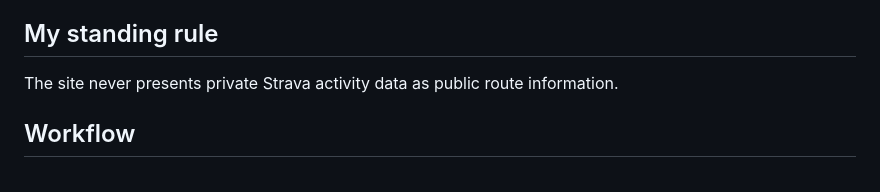
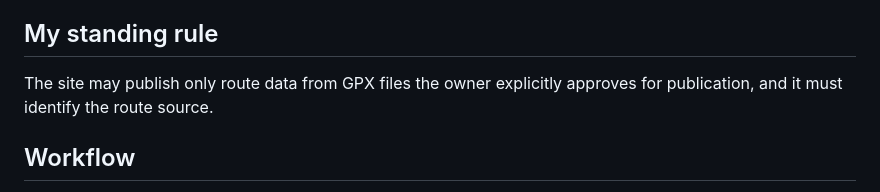
Before and after one commit to rhianbruce1212/biking-routes-around-SLO, a Markdown page: AGENTS.md, the part around the change. GitHub-like rendering.

Commit message:
Record approved GPX publication rule

```diff
--- a/AGENTS.md
+++ b/AGENTS.md
@@ -19,7 +19,7 @@ After STOP 1, help the student propose and approve the six TARGET lines and one
 
 ## My standing rule
 
-The site never presents private Strava activity data as public route information.
+The site may publish only route data from GPX files the owner explicitly approves for publication, and it must identify the route source.
 
 ## Workflow
 
```
